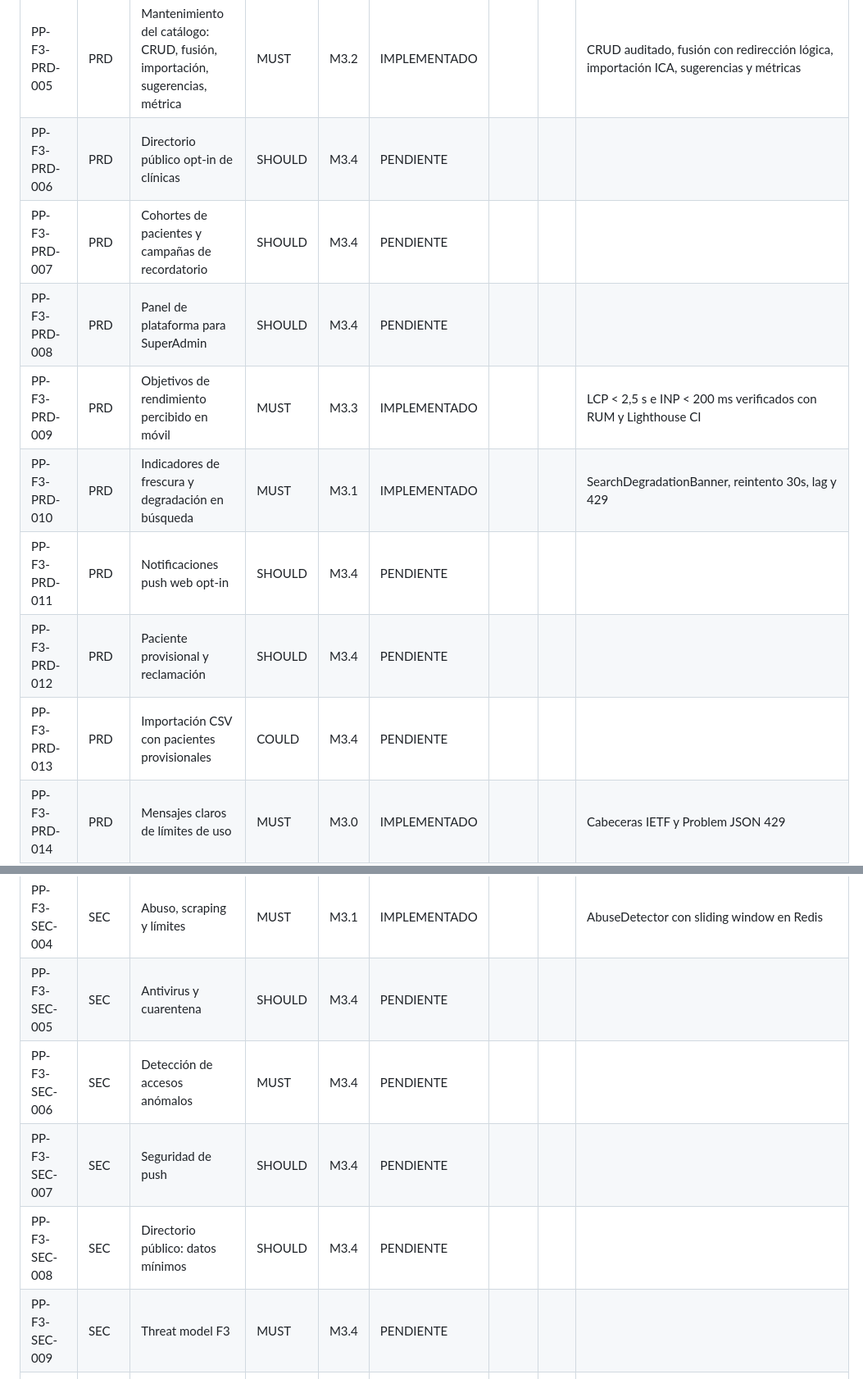
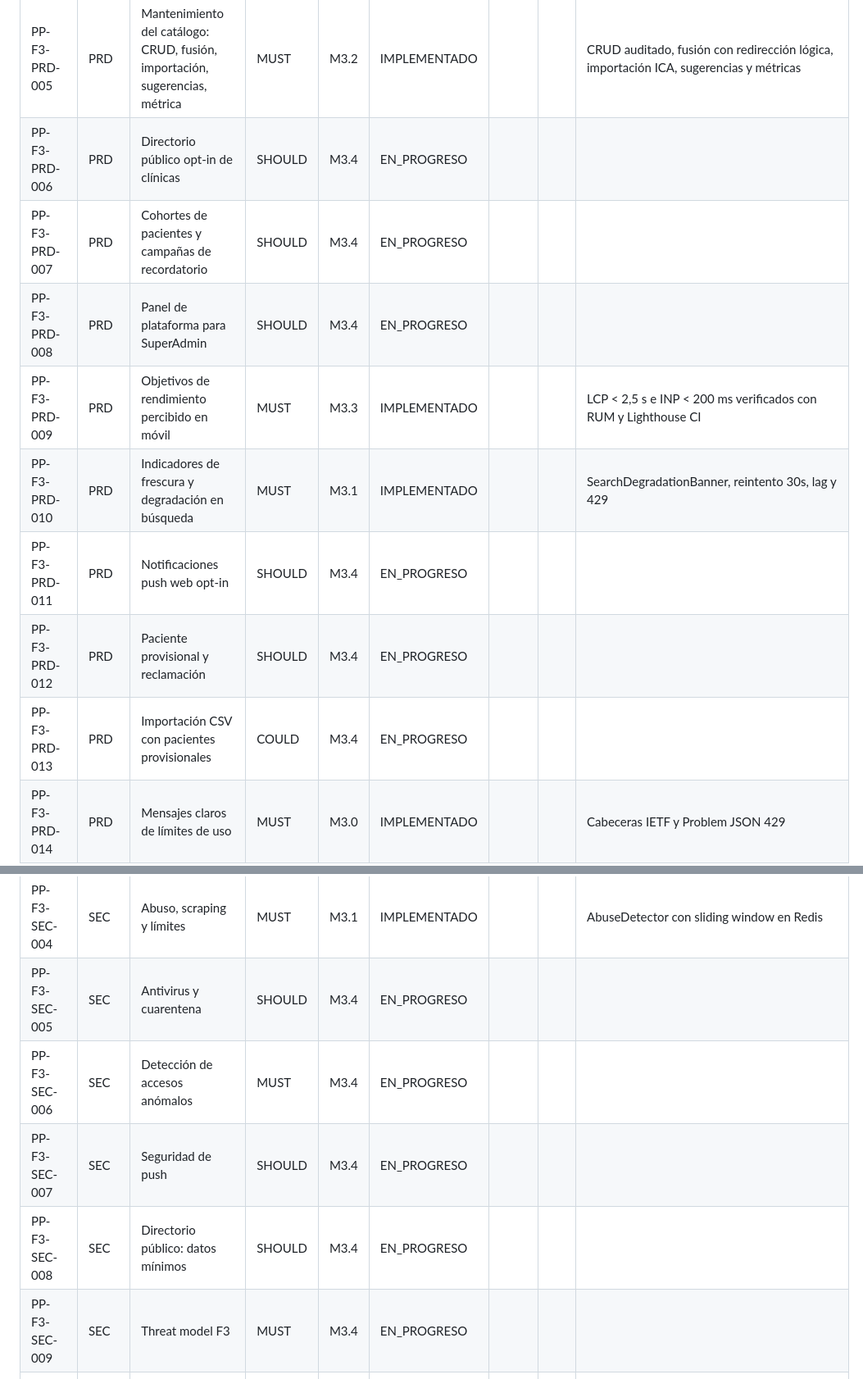
Before and after one commit to edcastanohunter/PetPassport, a Markdown page: docs/tracking/phase-3.md, 2 parts joined by grey strips. Shown at 82% size. Drawn GitHub-style.

Commit message:
chore(tracking): marcar requisitos de M3.4 como EN_PROGRESO

```diff
--- a/docs/tracking/phase-3.md
+++ b/docs/tracking/phase-3.md
@@ -22,14 +22,14 @@
 | PP-F3-PRD-003 | PRD | Búsqueda del tutor en sus mascotas | MUST | M3.1 | IMPLEMENTADO | | | /me/search, atajos frecuentes y enlaces a carnet/historial |
 | PP-F3-PRD-004 | PRD | Autocompletado de medicamentos en el plan con texto libre y sugerencia | MUST | M3.2 | IMPLEMENTADO | | | MedicationPicker con /suggest/medications, boost usage_count, texto libre y modal sugerir |
 | PP-F3-PRD-005 | PRD | Mantenimiento del catálogo: CRUD, fusión, importación, sugerencias, métrica | MUST | M3.2 | IMPLEMENTADO | | | CRUD auditado, fusión con redirección lógica, importación ICA, sugerencias y métricas |
-| PP-F3-PRD-006 | PRD | Directorio público opt-in de clínicas | SHOULD | M3.4 | PENDIENTE | | | |
-| PP-F3-PRD-007 | PRD | Cohortes de pacientes y campañas de recordatorio | SHOULD | M3.4 | PENDIENTE | | | |
-| PP-F3-PRD-008 | PRD | Panel de plataforma para SuperAdmin | SHOULD | M3.4 | PENDIENTE | | | |
+| PP-F3-PRD-006 | PRD | Directorio público opt-in de clínicas | SHOULD | M3.4 | EN_PROGRESO | | | |
+| PP-F3-PRD-007 | PRD | Cohortes de pacientes y campañas de recordatorio | SHOULD | M3.4 | EN_PROGRESO | | | |
+| PP-F3-PRD-008 | PRD | Panel de plataforma para SuperAdmin | SHOULD | M3.4 | EN_PROGRESO | | | |
 | PP-F3-PRD-009 | PRD | Objetivos de rendimiento percibido en móvil | MUST | M3.3 | IMPLEMENTADO | | | LCP < 2,5 s e INP < 200 ms verificados con RUM y Lighthouse CI |
 | PP-F3-PRD-010 | PRD | Indicadores de frescura y degradación en búsqueda | MUST | M3.1 | IMPLEMENTADO | | | SearchDegradationBanner, reintento 30s, lag y 429 |
-| PP-F3-PRD-011 | PRD | Notificaciones push web opt-in | SHOULD | M3.4 | PENDIENTE | | | |
-| PP-F3-PRD-012 | PRD | Paciente provisional y reclamación | SHOULD | M3.4 | PENDIENTE | | | |
-| PP-F3-PRD-013 | PRD | Importación CSV con pacientes provisionales | COULD | M3.4 | PENDIENTE | | | |
+| PP-F3-PRD-011 | PRD | Notificaciones push web opt-in | SHOULD | M3.4 | EN_PROGRESO | | | |
+| PP-F3-PRD-012 | PRD | Paciente provisional y reclamación | SHOULD | M3.4 | EN_PROGRESO | | | |
+| PP-F3-PRD-013 | PRD | Importación CSV con pacientes provisionales | COULD | M3.4 | EN_PROGRESO | | | |
 | PP-F3-PRD-014 | PRD | Mensajes claros de límites de uso | MUST | M3.0 | IMPLEMENTADO | | | Cabeceras IETF y Problem JSON 429 |
 | PP-F3-DOM-001 | DOM | Glosario F3 | MUST | M3.0 | IMPLEMENTADO | | | docs/phase-3/00 y 02 |
 | PP-F3-DOM-002 | DOM | Context map F3 | MUST | M3.0 | IMPLEMENTADO | | | docs/phase-3/02 |
@@ -102,11 +102,11 @@
 | PP-F3-SEC-002 | SEC | Seguridad OpenSearch | MUST | M3.0 | IMPLEMENTADO | | | OpenSearch red interna y security disable dev |
 | PP-F3-SEC-003 | SEC | Seguridad Redis | MUST | M3.0 | IMPLEMENTADO | | | Contraseña requerida en prod, red privada, AUTH |
 | PP-F3-SEC-004 | SEC | Abuso, scraping y límites | MUST | M3.1 | IMPLEMENTADO | | | AbuseDetector con sliding window en Redis |
-| PP-F3-SEC-005 | SEC | Antivirus y cuarentena | SHOULD | M3.4 | PENDIENTE | | | |
-| PP-F3-SEC-006 | SEC | Detección de accesos anómalos | MUST | M3.4 | PENDIENTE | | | |
-| PP-F3-SEC-007 | SEC | Seguridad de push | SHOULD | M3.4 | PENDIENTE | | | |
-| PP-F3-SEC-008 | SEC | Directorio público: datos mínimos | SHOULD | M3.4 | PENDIENTE | | | |
-| PP-F3-SEC-009 | SEC | Threat model F3 | MUST | M3.4 | PENDIENTE | | | |
+| PP-F3-SEC-005 | SEC | Antivirus y cuarentena | SHOULD | M3.4 | EN_PROGRESO | | | |
+| PP-F3-SEC-006 | SEC | Detección de accesos anómalos | MUST | M3.4 | EN_PROGRESO | | | |
+| PP-F3-SEC-007 | SEC | Seguridad de push | SHOULD | M3.4 | EN_PROGRESO | | | |
+| PP-F3-SEC-008 | SEC | Directorio público: datos mínimos | SHOULD | M3.4 | EN_PROGRESO | | | |
+| PP-F3-SEC-009 | SEC | Threat model F3 | MUST | M3.4 | EN_PROGRESO | | | |
 | PP-F3-INF-001 | INF | Compose con Redis, OpenSearch, ClamAV, asynqmon | MUST | M3.0 | IMPLEMENTADO | | | Quadlet dev con Redis 7 y OpenSearch 2.18 |
 | PP-F3-INF-002 | INF | Redis y OpenSearch gestionados; red privada | MUST | M3.0 | IMPLEMENTADO | | | Aislamiento de red interna y env vars |
 | PP-F3-INF-003 | INF | Dashboards Search, Redis, Jobs, Workers, SLOs, RUM | MUST | M3.3 | IMPLEMENTADO | | | 6 dashboards Grafana: search, redis, jobs, workers, slos, rum en provisioning |
```
Also changed, not shown: other parts of docs/tracking/phase-3.md (+20 -20 lines).
